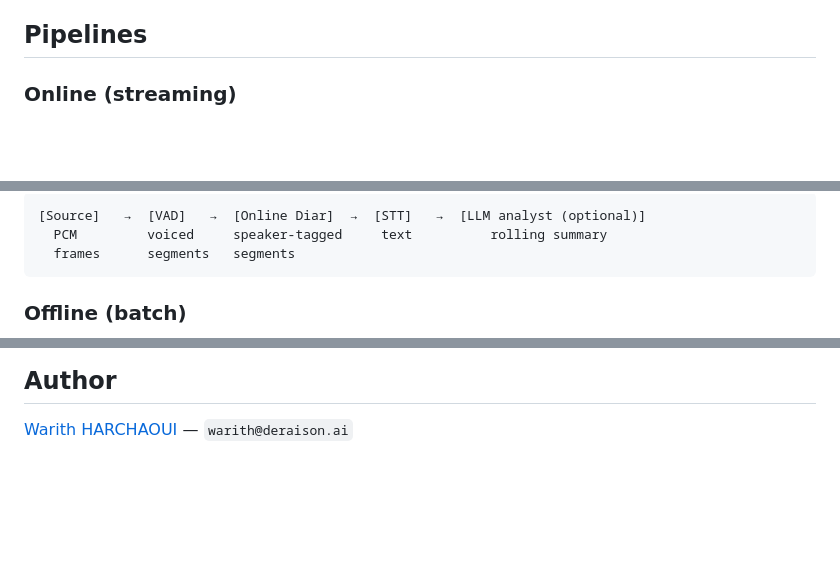
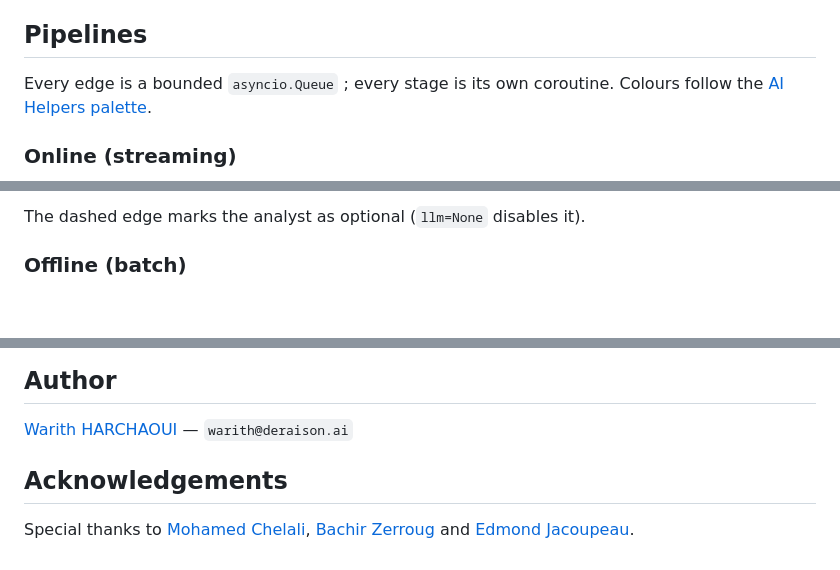
Before and after one commit to warith-harchaoui/vocal-helper, a Markdown page: README.md, 3 parts joined by grey strips. Rendered like a GitHub page; blank space fills up the shorter version.

````diff
--- a/README.md
+++ b/README.md
@@ -22,5 +22,9 @@ Vocal Helper is an **async producer/consumer pipeline** turning audio into diari
 
 ## Pipelines
 
+Every edge is a bounded `asyncio.Queue` ; every stage is its own
+coroutine. Colours follow the
+[AI Helpers palette](https://harchaoui.org/warith/colors/).
+
 ### Online (streaming)
 
@@ -27,8 +44,6 @@ Vocal Helper is an **async producer/consumer pipeline** turning audio into diari
 ```
-[Source]   →  [VAD]   →  [Online Diar]  →  [STT]   →  [LLM analyst (optional)]
-  PCM         voiced     speaker-tagged     text          rolling summary
-  frames      segments   segments
-```
+
+The dashed edge marks the analyst as optional (`llm=None` disables it).
 
 ### Offline (batch)
 
@@ -246,3 +267,11 @@ Vocal Helper specialises that decision : since the VAD already isolates each voi
 ## Author
 
 [Warith HARCHAOUI](https://linkedin.com/in/warith-harchaoui) — `warith@deraison.ai`
+
+## Acknowledgements
+
+Special thanks to
+[Mohamed Chelali](https://mchelali.github.io),
+[Bachir Zerroug](https://www.linkedin.com/in/bachirzerroug)
+and
+[Edmond Jacoupeau](https://www.crunchbase.com/person/edmond-jacoupeau).
````
Also changed, not shown: other parts of README.md (+26 -7 lines), LISEZMOI.md (+47 -5 lines).
